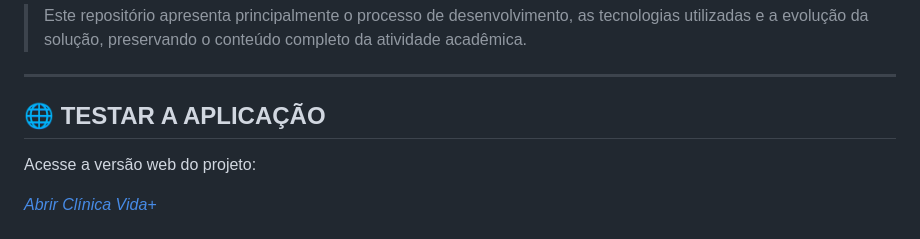
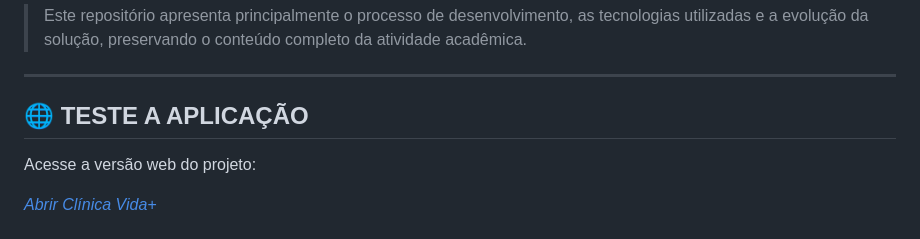
Before and after one commit to Lamarcks/clinica-vida-plus, a Markdown page: README.md, the part around the change. Drawn GitHub-style.

Commit message:
Fix typo in 'TESTAR' to 'TESTE' in README

```diff
--- a/README.md
+++ b/README.md
@@ -31,7 +31,7 @@ Após concluir a implementação acadêmica, decidi **evoluir o projeto por inic
 
 ---
 
-## 🌐 TESTAR A APLICAÇÃO
+## 🌐 TESTE A APLICAÇÃO
 
 Acesse a versão web do projeto:
 
```
